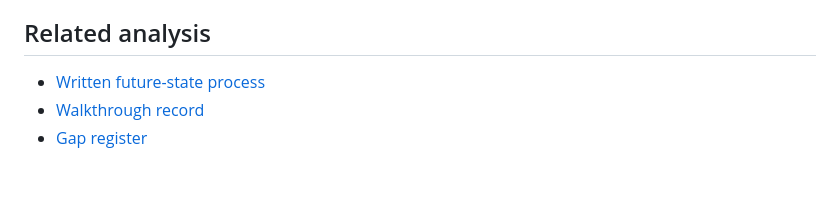
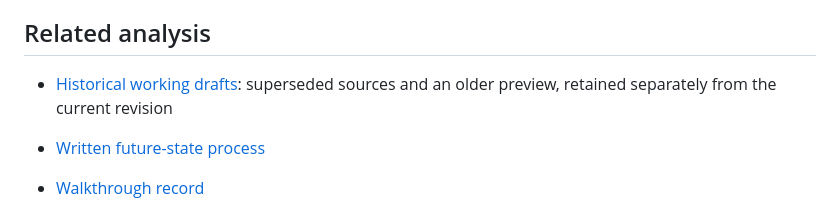
Before and after one commit to kkrishnan937/shopstack-ba-portfolio, a Markdown page: docs/process-analysis/future-state-diagrams.md, the part around the change. Drawn GitHub-style; blank space fills up the shorter version.

```diff
--- a/docs/process-analysis/future-state-diagrams.md
+++ b/docs/process-analysis/future-state-diagrams.md
@@ -41,6 +41,8 @@ Generation checks verify that every connector references existing endpoints and
 
 ## Related analysis
 
+- [Historical working drafts](historical-diagram-drafts.md): superseded sources and an older preview, retained separately from the current revision
+
 - [Written future-state process](future-state-cart-process.md)
 - [Walkthrough record](future-state-walkthrough.md)
 - [Gap register](gap-register.md)
```
Also changed, not shown: README.md (+3 -1 lines), docs/process-analysis/historical-diagram-drafts.md (added, +16 -0 lines), docs/requirements/cart-traceability-matrix.md (+4 -0 lines), docs/testing/cart-uat-pack.md (added, +136 -0 lines), docs/testing/hypothetical-quantity-defect-exercise.md (added, +52 -0 lines), docs/testing/quantity-update-uat-case.md (added, +78 -0 lines), docs/process-analysis/ShopStack-Future-State-Cart-Improved.png (added), 4 other files.
